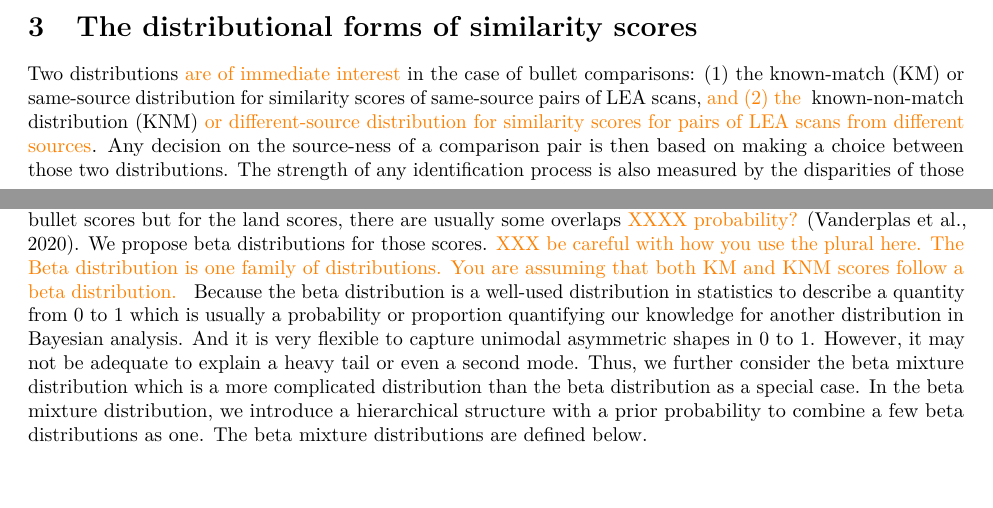
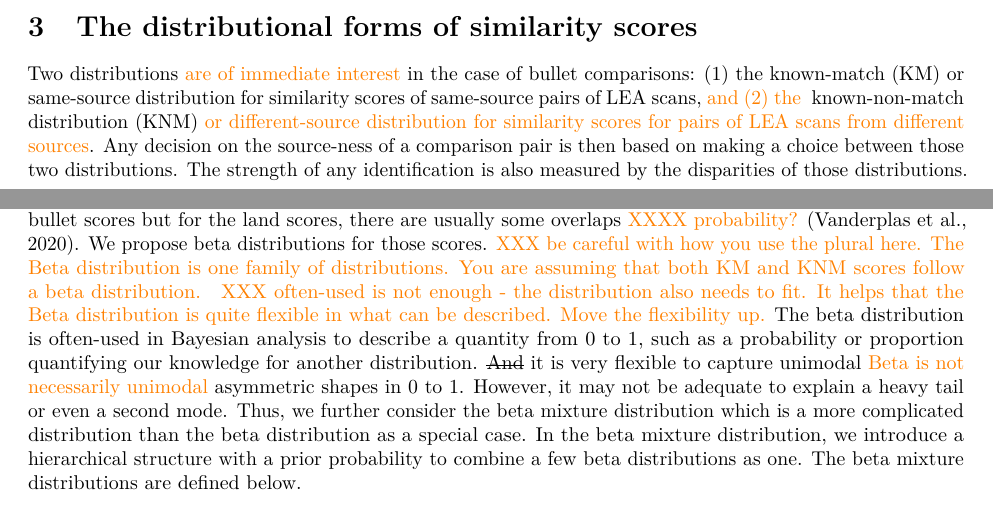
Before and after one commit to yaweige/mixture-beta-model-fit, an R Markdown document (writeup/writeup.Rmd): two parts of pages 2 and 3 of 15, joined at a grey line, cut so that both start at the same text. Rendered offline with R 4.5, knitr and Pandoc, then LaTeX, with nearby package versions; drawn as R Markdown's standard PDF in place of the format the file asks for.

Commit message:
next sentence

```diff
--- a/writeup/writeup.Rmd
+++ b/writeup/writeup.Rmd
@@ -154,7 +154,7 @@ The distributional forms of similarity scores
 
 Two  distributions \hh{are of immediate interest} in the case of bullet comparisons: (1) the known-match (KM) or same-source distribution for similarity scores of same-source pairs of LEA scans, \hh{and (2)  the } known-non-match distribution (KNM) \hh{or different-source distribution for similarity scores for pairs of LEA scans from different sources}.
 Any decision on the source-ness of a comparison pair is then based on   making a choice between those two  distributions.
-The strength of any identification process is also measured by the disparities of those distributions. However, those two distributions are only available in experimental settings where we know  ground truth.
+The strength of any identification is also measured by the disparities of those distributions. However, those two distributions are only available in experimental settings where we know  ground truth.
 The distribution of similarity scores could also be influenced by the combination of firearm and ammunition.
 \hh{XXX this transition is a bit abrupt}
 In \hh{this paper}, we consider the cross-correlation function (CCF) between pairs of bullet signatures as a{n example for a} similarity score. \hh{The cross-correlation for bullet signatures has} a practical range of 0-1. \yg{Although CCF values could theoretically be negative, that is almost never observed for LEA comparisons in practice (and in none of the more than 100k comparisons considered here).}
@@ -167,7 +167,8 @@ As the name indicates \hh{XXX how does the name indicate that?}, the higher the
 <!-- The cross-correlation function (CCF) is the most prominent single feature in the automatic random forest algorithm [@Hare2016] which has theoretical range from -1 to 1. But in real applications, this similarity score always has values in 0 to 1, e.g. in our case, none of 121992 comparisons has negative values. So, it is selected as a representative of similarity scores with range from 0 to 1 in this paper for further analysis. The similarity scores in 0 to 1 can be explained as probabilities that quantify the likelihood that a pair of LEAs are actually a match. Or we can think of them as general similarity measurement. As the name indicated, the higher the similarity score is, the stronger evidence is to support the same source assumption. For different combination of ammunition and firearms, the scores are distributed differently. It is expected that systematic differences exist there for different cases [@Vanderplas2020]. So, it is necessary to study the scores under controlled conditions. -->
 
 \hh{XXX I'm sorry, but I really can't work with imaginary images. Sketch the images out on your tablet, if you don't want to consider actual figures.}
-We can see from the Figure ... (a figure of nonparametric fit of the CCF?), which is a typical one we usually have for the similarity scores, that the distributions of KM and KNM  ~~for the majorities~~ \hh{XXX the overlap can be expressed in terms of a probability. By definition, the densities overlap. Only the empirical scores observed in practice might be separated.}. In the bullet LEA comparison problems, we usually have a well separated bullet scores but for the land scores, there are usually some overlaps \hh{XXXX probability?} [@Vanderplas2020]. We propose beta distributions for those scores. \hh{XXX be careful with how you use the plural here. The Beta distribution is one family of distributions. You are assuming that both KM and KNM scores follow a beta distribution. } Because the beta distribution is a well-used distribution in statistics to describe a quantity from 0 to 1 which is usually a probability or proportion quantifying our knowledge for another distribution in Bayesian analysis. And it is very flexible to capture unimodal asymmetric shapes in 0 to 1. However, it may not be adequate to explain a heavy tail or even a second mode. Thus, we further consider the beta mixture distribution which is a more complicated distribution than the beta distribution as a special case. In the beta mixture distribution, we introduce a hierarchical structure with a prior probability to combine a few beta distributions as one. The beta mixture distributions are defined below.
+We can see from the Figure ... (a figure of nonparametric fit of the CCF?), which is a typical one we usually have for the similarity scores, that the distributions of KM and KNM  ~~for the majorities~~ \hh{XXX the overlap can be expressed in terms of a probability. By definition, the densities overlap. Only the empirical scores observed in practice might be separated.}. In the bullet LEA comparison problems, we usually have a well separated bullet scores but for the land scores, there are usually some overlaps \hh{XXXX probability?} [@Vanderplas2020]. We propose beta distributions for those scores. \hh{XXX be careful with how you use the plural here. The Beta distribution is one family of distributions. You are assuming that both KM and KNM scores follow a beta distribution. }
+\hh{XXX often-used is not enough - the distribution also needs to fit. It helps that the Beta distribution is quite flexible in what can be described. Move the flexibility up.} The beta distribution is  often-used in Bayesian analysis to describe a quantity from 0 to 1, such as a probability or proportion quantifying our knowledge for another distribution. ~~And~~ it is very flexible to capture unimodal \hh{Beta is not necessarily unimodal} asymmetric shapes in 0 to 1. However, it may not be adequate to explain a heavy tail or even a second mode. Thus, we further consider the beta mixture distribution which is a more complicated distribution than the beta distribution as a special case. In the beta mixture distribution, we introduce a hierarchical structure with a prior probability to combine a few beta distributions as one. The beta mixture distributions are defined below.
 
 Assuming a random variable $Y$ follows a k-component beta mixture distribution, it has the distribution expressed as follows:
 
```
